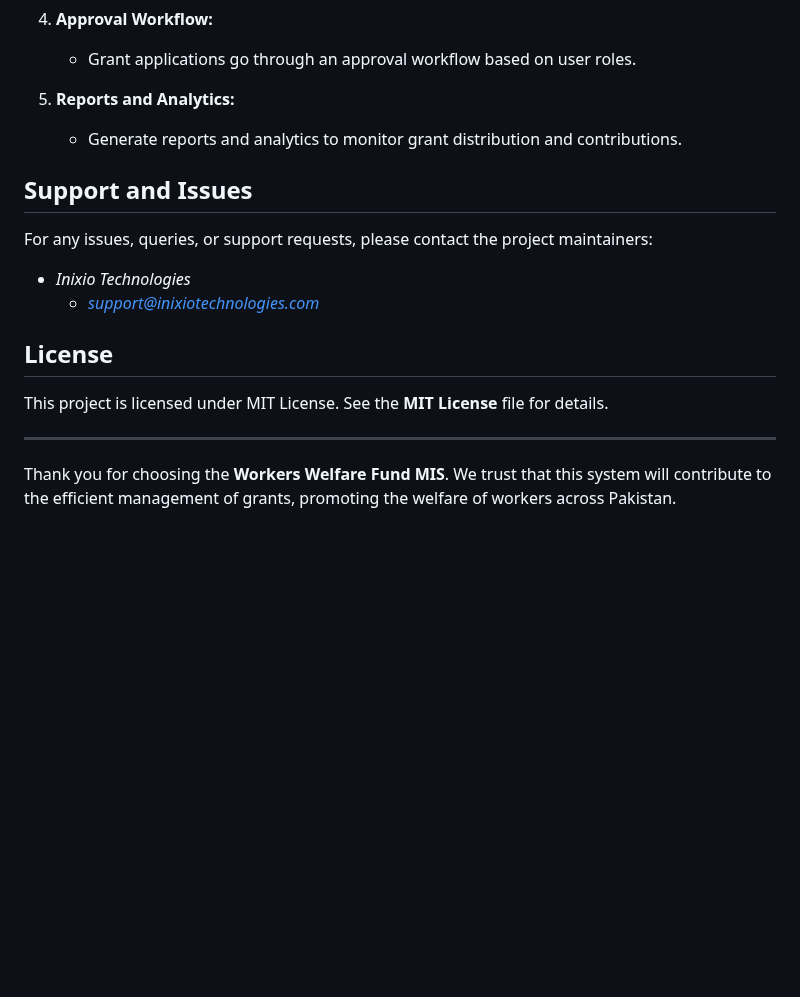
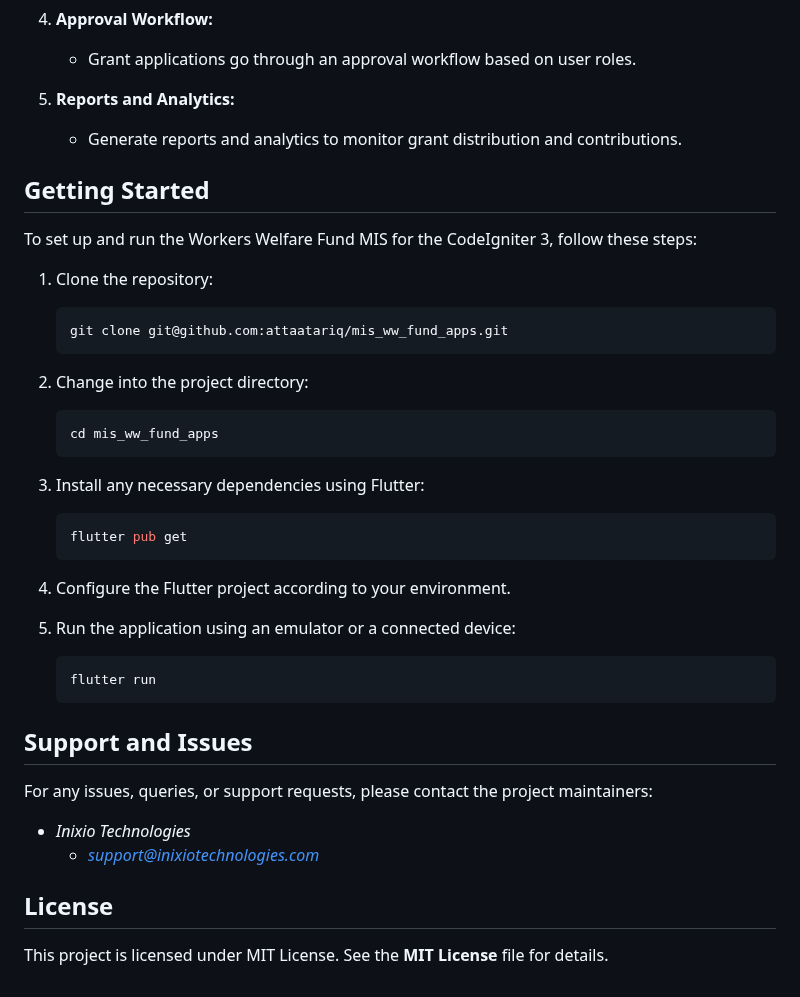
Before and after one commit to attaatariq/mis_ww_fund_apps, a Markdown page: README.md, the part around one of its changes. Rendered like a GitHub page; blank space fills up the shorter version.

````diff
--- a/README.md
+++ b/README.md
@@ -68,6 +73,35 @@ Follow these steps to set up the Workers Welfare Fund MIS on your server:
 5. **Reports and Analytics:**
    - Generate reports and analytics to monitor grant distribution and contributions.
 
+## Getting Started
+
+To set up and run the Workers Welfare Fund MIS for the CodeIgniter 3, follow these steps:
+
+1. Clone the repository:
+
+    ```bash
+    git clone git@github.com:attaatariq/mis_ww_fund_apps.git
+    ```
+
+2. Change into the project directory:
+
+    ```bash
+    cd mis_ww_fund_apps
+    ```
+
+3. Install any necessary dependencies using Flutter:
+
+    ```bash
+    flutter pub get
+    ```
+
+4. Configure the Flutter project according to your environment.
+5. Run the application using an emulator or a connected device:
+
+    ```bash
+    flutter run
+    ```
+
 ## Support and Issues
 
 For any issues, queries, or support requests, please contact the project maintainers:
@@ -78,7 +112,3 @@ For any issues, queries, or support requests, please contact the project maintai
 ## License
 
 This project is licensed under MIT License. See the **MIT License** file for details.
-
----
-
-Thank you for choosing the **Workers Welfare Fund MIS**. We trust that this system will contribute to the efficient management of grants, promoting the welfare of workers across Pakistan.
````
Also changed, not shown: other parts of README.md (+15 -10 lines).
